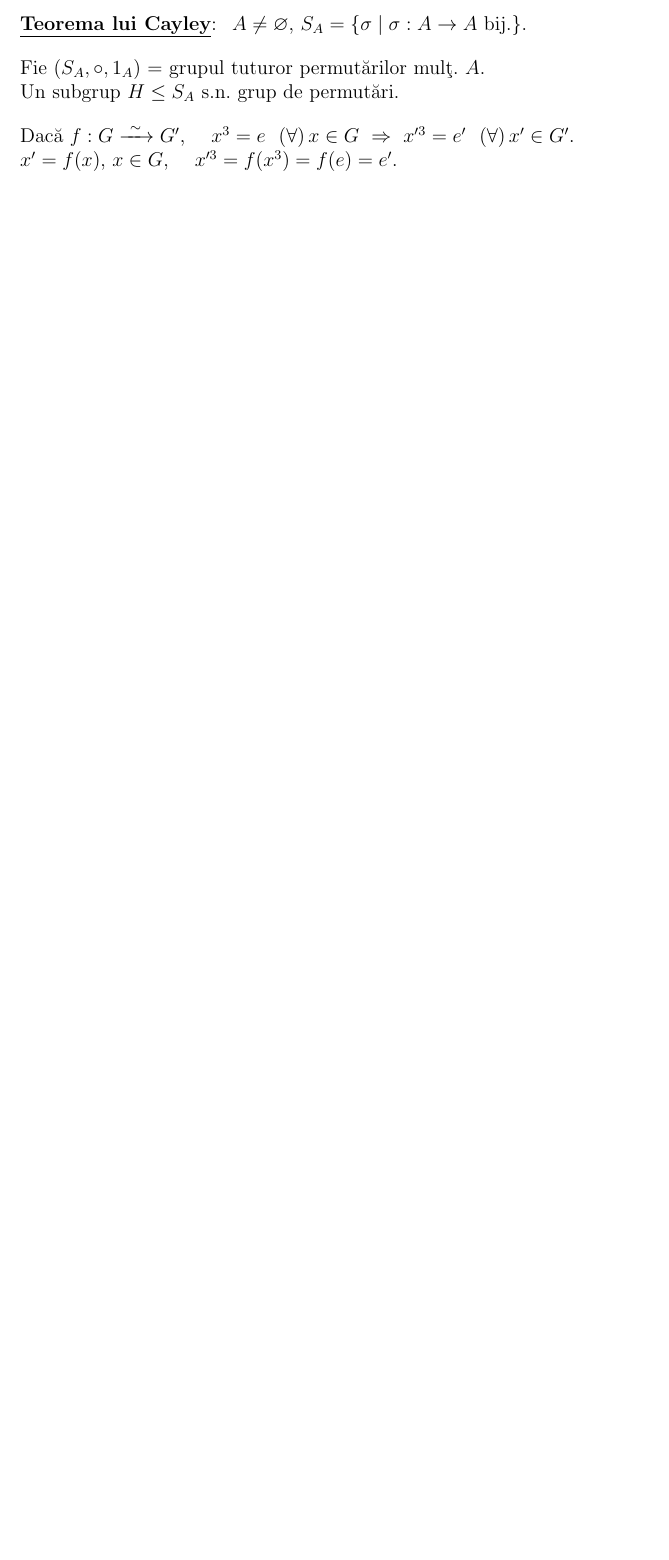
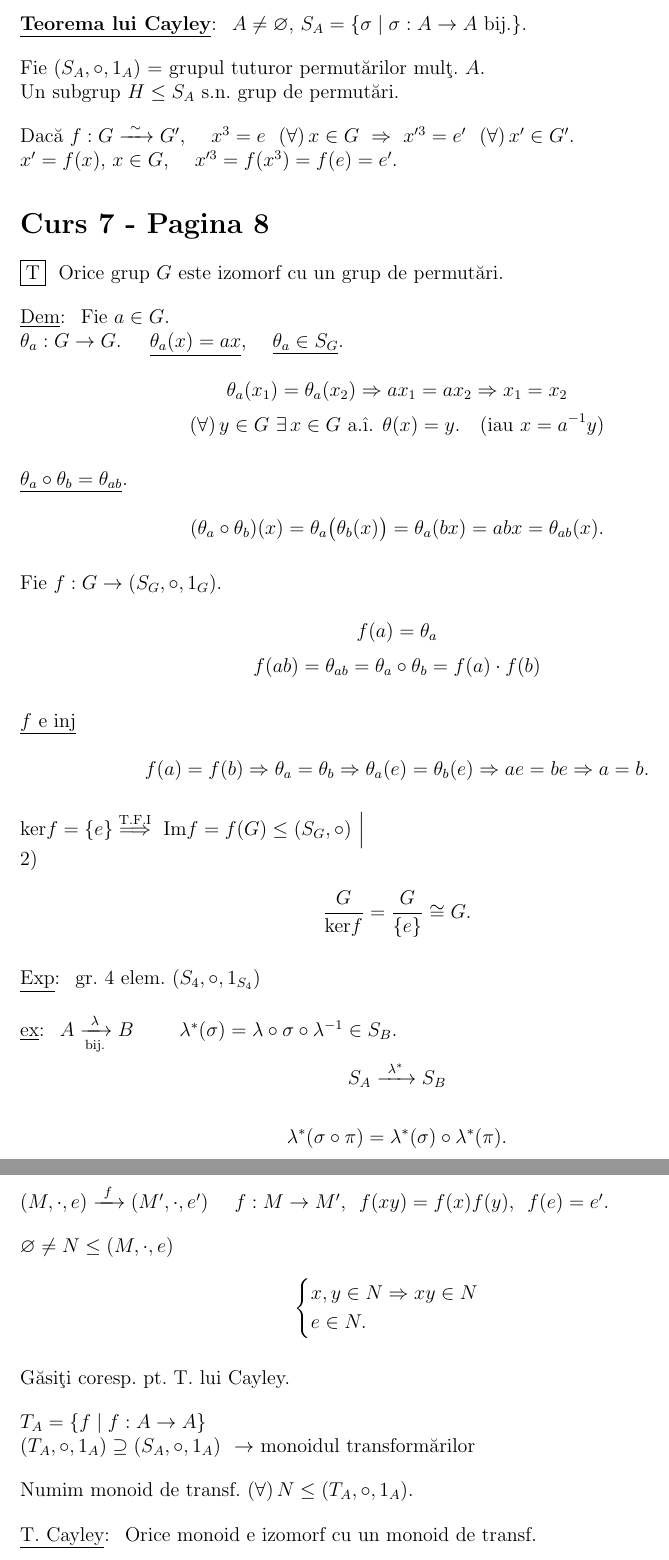
Before and after one commit to sbogde/i-knew-maths-once-ro, a LaTeX document (main.tex, which reads courses/course-07.tex): part of page 44 of 45 before the commit and two parts of pages 44 and 45 of 46 after it, the two joined at a grey line, cut so that both start at the same text, the shorter picture padded with empty space. Compiled offline with pdfLaTeX.

Commit message:
Curs 7 - Pagina 8

```diff
--- a/courses/course-07.tex
+++ b/courses/course-07.tex
@@ -522,3 +522,97 @@ G=\text{Im}f \cong \frac{\mathbb{Z}}{\text{ker}f} =
 \noindent Dacă $f:G\xrightarrow{\ \sim\ }G'$, \quad $x^3=e$ \ $(\forall)\,x\in G \ \Rightarrow \ x'^3=e'$ \ $(\forall)\,x'\in G'$.
 
 \noindent $x'=f(x)$, $x\in G$, \quad $x'^3 = f(x^3) = f(e) = e'$.
+
+
+
+
+% course 7, page 8
+\section*{Curs 7 - Pagina 8}
+
+\noindent\fbox{T} \ Orice grup $G$ este izomorf cu un grup de permutări.
+
+\bigskip
+\noindent\underline{Dem}: \ Fie $a\in G$.
+
+\noindent $\theta_a: G\to G$. \quad $\underline{\theta_a(x)=ax}$, \quad $\underline{\theta_a\in S_G}$.
+
+\[
+\theta_a(x_1)=\theta_a(x_2) \Rightarrow ax_1=ax_2 \Rightarrow x_1=x_2
+\]
+\[
+(\forall)\,y\in G \ \exists\,x\in G \text{ a.î. } \theta(x)=y. \quad \text{(iau } x=a^{-1}y\text{)}
+\]
+
+\bigskip
+\noindent\underline{$\theta_a\circ\theta_b = \theta_{ab}$}.
+
+\[
+(\theta_a\circ\theta_b)(x) = \theta_a\big(\theta_b(x)\big) = \theta_a(bx) = abx = \theta_{ab}(x).
+\]
+
+\bigskip
+\noindent Fie $f: G \to (S_G,\circ,1_G)$.
+
+\[
+f(a) = \theta_a
+\]
+\[
+f(ab) = \theta_{ab} = \theta_a\circ\theta_b = f(a)\cdot f(b)
+\]
+
+\bigskip
+\noindent\underline{$f$ e inj}
+
+\[
+f(a)=f(b) \Rightarrow \theta_a=\theta_b \Rightarrow \theta_a(e)=\theta_b(e) \Rightarrow ae=be \Rightarrow a=b.
+\]
+
+\bigskip
+\noindent ker$f=\{e\} \overset{\text{T.F.I}}{\Longrightarrow} \ \text{Im}f = f(G) \leq (S_G,\circ) \ \Big|$
+
+\noindent 2)
+
+\[
+\frac{G}{\text{ker}f} = \frac{G}{\{e\}} \cong G.
+\]
+
+\bigskip
+\noindent\underline{Exp}: \ gr.\ 4 elem.\ $(S_4,\circ,1_{S_4})$
+
+\bigskip
+\noindent\underline{ex}: \ $A \xrightarrow[\text{bij.}]{\ \lambda\ } B$ \qquad $\lambda^*(\sigma) = \lambda\circ\sigma\circ\lambda^{-1} \in S_B$.
+
+\[
+S_A \xrightarrow{\ \lambda^*\ } S_B
+\]
+
+\[
+\lambda^*(\sigma\circ\pi) = \lambda^*(\sigma)\circ\lambda^*(\pi).
+\]
+
+\bigskip
+\noindent $(M,\cdot,e) \xrightarrow{\ f\ } (M',\cdot,e')$ \quad $f:M\to M'$, \ $f(xy)=f(x)f(y)$, \ $f(e)=e'$.
+
+\bigskip
+\noindent $\varnothing \neq N \leq (M,\cdot,e)$
+
+\[
+\begin{cases}
+x,y\in N \Rightarrow xy\in N\\
+e\in N.
+\end{cases}
+\]
+
+\bigskip
+\noindent Găsiţi coresp.\ pt.\ T.\ lui Cayley.
+
+\bigskip
+\noindent $T_A = \{f \mid f:A\to A\}$
+
+\noindent $(T_A,\circ,1_A) \supseteq (S_A,\circ,1_A)$ \ $\to$ monoidul transformărilor
+
+\bigskip
+\noindent Numim monoid de transf.\ $(\forall)\,N\leq (T_A,\circ,1_A)$.
+
+\bigskip
+\noindent\underline{T.\ Cayley}: \ Orice monoid e izomorf cu un monoid de transf.
```
